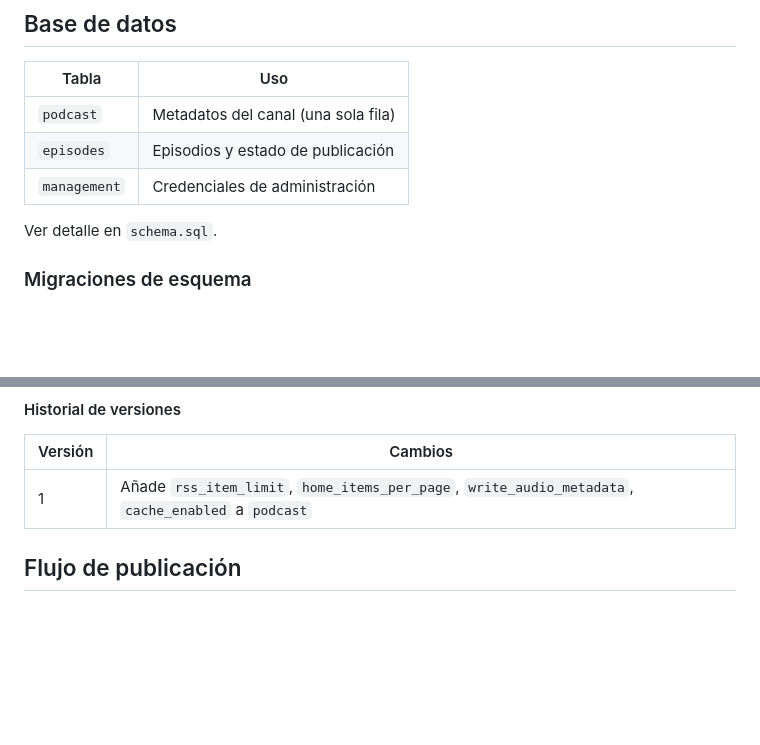
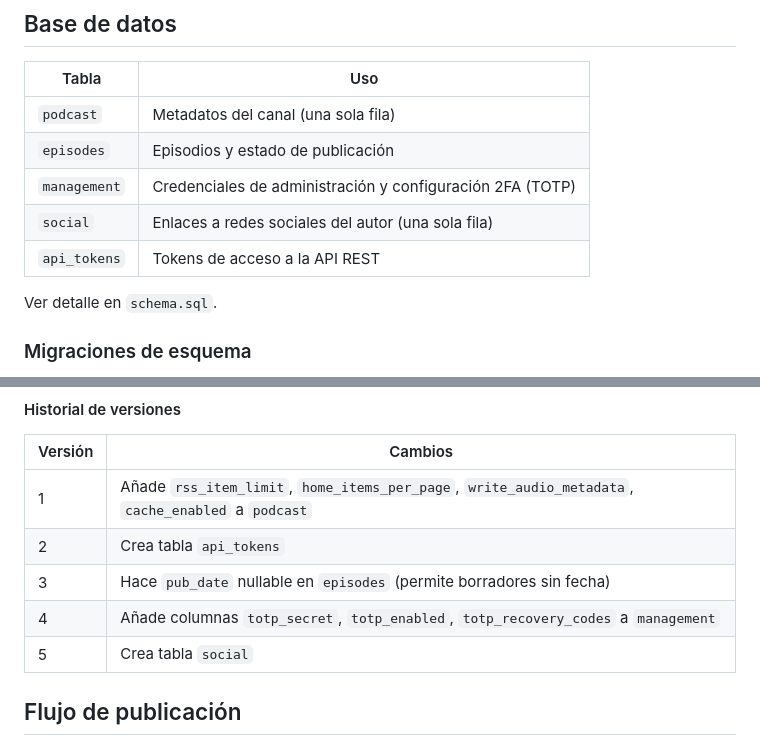
Before and after one commit to educollado/EasyPodcast, a Markdown page: README.md, 2 parts joined by grey strips. GitHub-like rendering; blank space fills up the shorter version.

Commit message:
docs: actualizar tablas de BD y migraciones en README para v0.9

```diff
--- a/README.md
+++ b/README.md
@@ -230,7 +230,9 @@ chmod 664 podcast.sqlite feed.xml favicon.ico
 |---|---|
 | `podcast` | Metadatos del canal (una sola fila) |
 | `episodes` | Episodios y estado de publicación |
-| `management` | Credenciales de administración |
+| `management` | Credenciales de administración y configuración 2FA (TOTP) |
+| `social` | Enlaces a redes sociales del autor (una sola fila) |
+| `api_tokens` | Tokens de acceso a la API REST |
 
 Ver detalle en `schema.sql`.
 
@@ -290,6 +292,10 @@ PRAGMA user_version = 2;
 | Versión | Cambios |
 |---|---|
 | 1 | Añade `rss_item_limit`, `home_items_per_page`, `write_audio_metadata`, `cache_enabled` a `podcast` |
+| 2 | Crea tabla `api_tokens` |
+| 3 | Hace `pub_date` nullable en `episodes` (permite borradores sin fecha) |
+| 4 | Añade columnas `totp_secret`, `totp_enabled`, `totp_recovery_codes` a `management` |
+| 5 | Crea tabla `social` |
 
 ## Flujo de publicación
 
```
